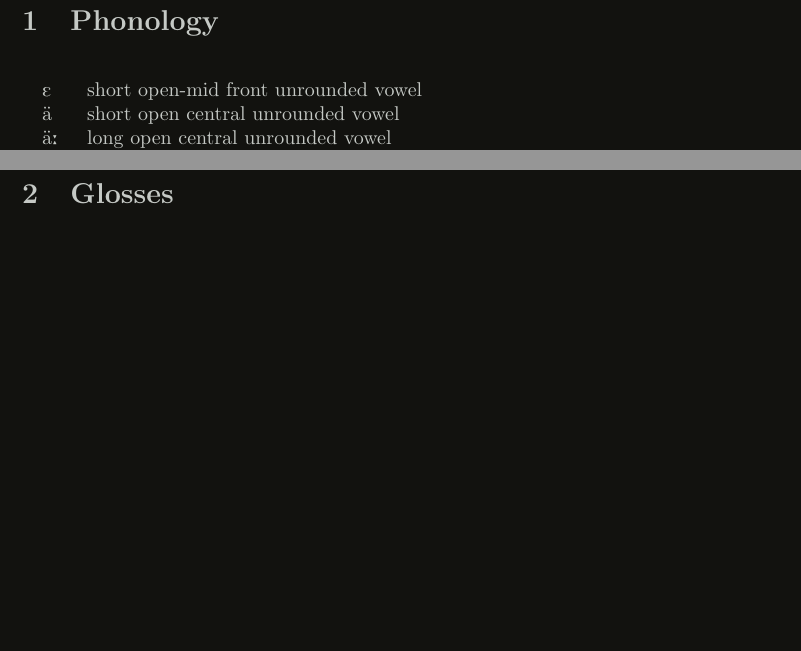
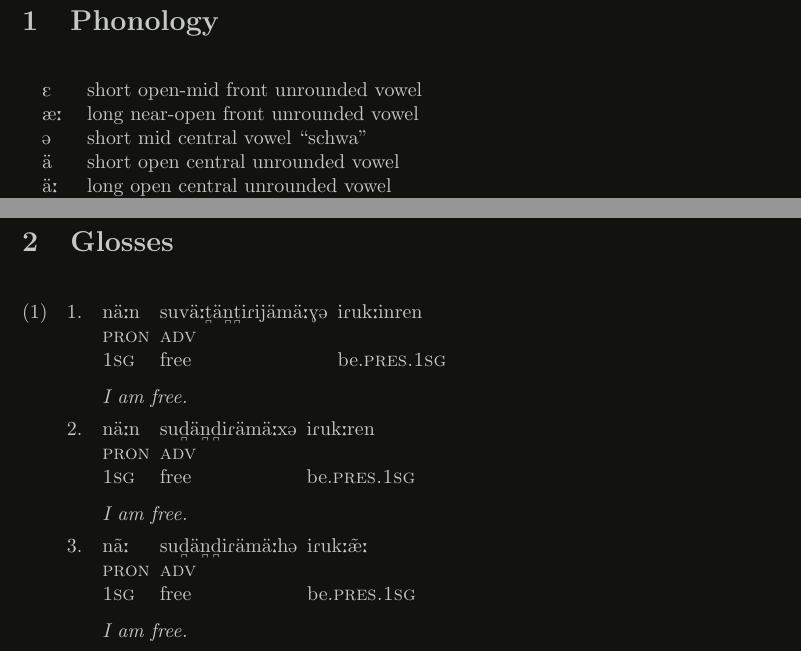
Before and after one commit to cb-g/bhasa, a LaTeX document (typeset/tamil.tex): two parts of pages 2 and 3 of 3, joined at a grey line, cut so that both start at the same text, the shorter picture padded with empty space. Compiled offline with pdfLaTeX.

Commit message:
tamil phonology glosses

```diff
--- a/typeset/tamil.tex
+++ b/typeset/tamil.tex
@@ -15,6 +15,8 @@
 
 \begin{xltabular}{\textwidth}{lL}
   \ipa{E} & short open-mid front unrounded vowel \\
+  \ipa{\ae:} & long near-open front unrounded vowel \\
+  \ipa{@} & short mid central vowel ``schwa'' \\
   \ipa{\"a} & short open central unrounded vowel \\
   \ipa{\"a:} & long open central unrounded vowel \\
   \ipa{i} & short close front unrounded vowel \\
@@ -64,4 +66,25 @@
 
 \newpage\section{Glosses}
 
+\pex[lingstyle=custom_nlevel, labeltype=numeric]
+\a \begingl
+\ipa{n\"a:n}[pron/{\sc 1sg}]
+\ipa{suv\"a:\textsubbridge{t}\"a\textsubbridge{n}\textsubbridge{t}iRij\"am\"a:G@}[adv/free]
+\ipa{iRuk:inren}[/be.{\sc pres.1sg}]
+\glft {\it I am free.}
+\endgl
+\a \begingl
+\ipa{n\"a:n}[pron/{\sc 1sg}]
+\ipa{su\textsubbridge{d}\"a\textsubbridge{n}\textsubbridge{d}iR\"am\"a:x@}[adv/free]
+\ipa{iRuk:ren}[/be.{\sc pres.1sg}]
+\glft {\it I am free.}
+\endgl
+\a \begingl
+\ipa{n\~a:}[pron/{\sc 1sg}]
+\ipa{su\textsubbridge{d}\"a\textsubbridge{n}\textsubbridge{d}iR\"am\"a:h@}[adv/free]
+\ipa{iRuk:\~\ae:}[/be.{\sc pres.1sg}]
+\glft {\it I am free.}
+\endgl
+\xe
+
 \end{document}
```
Also changed, not shown: typeset/tamil.pdf, 1 other file.
